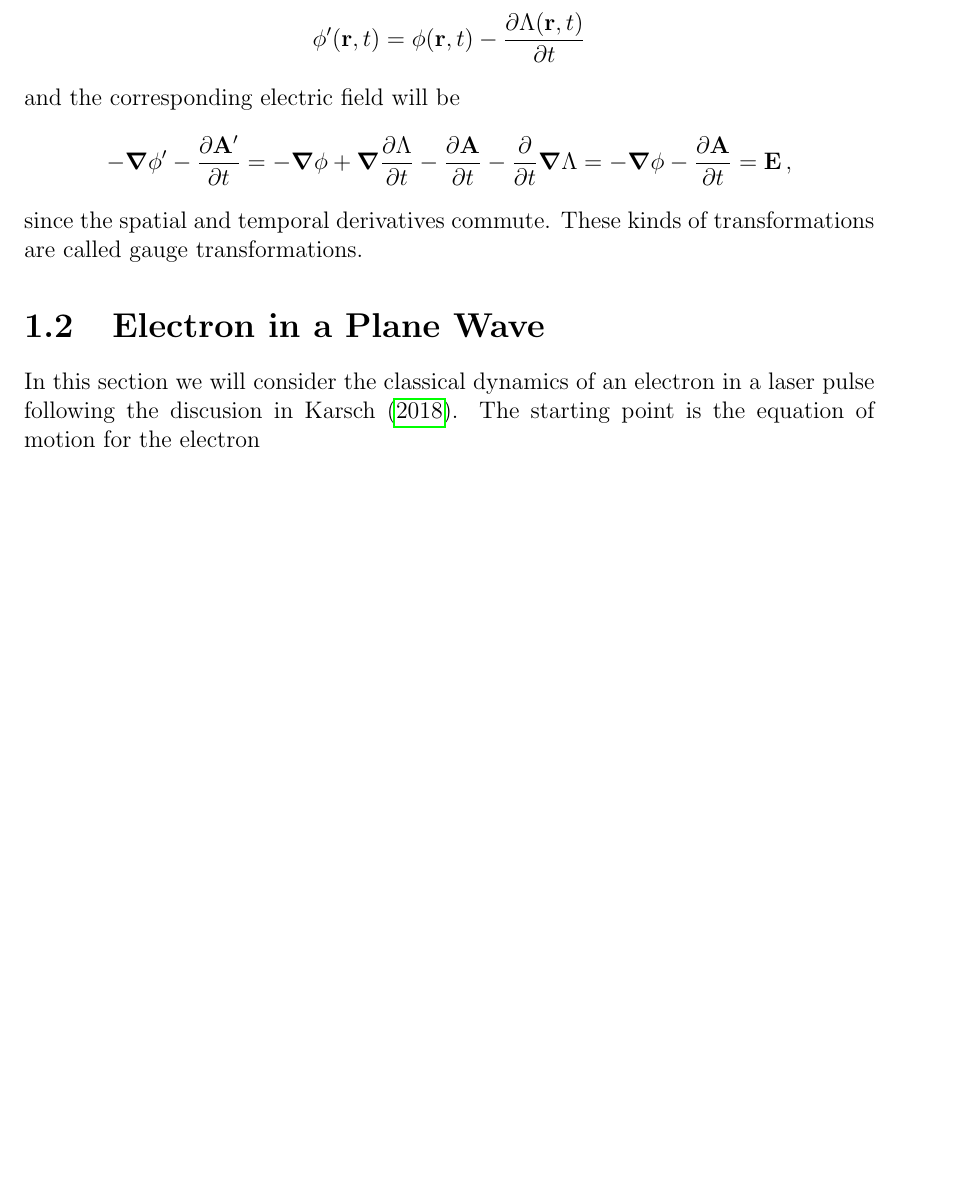
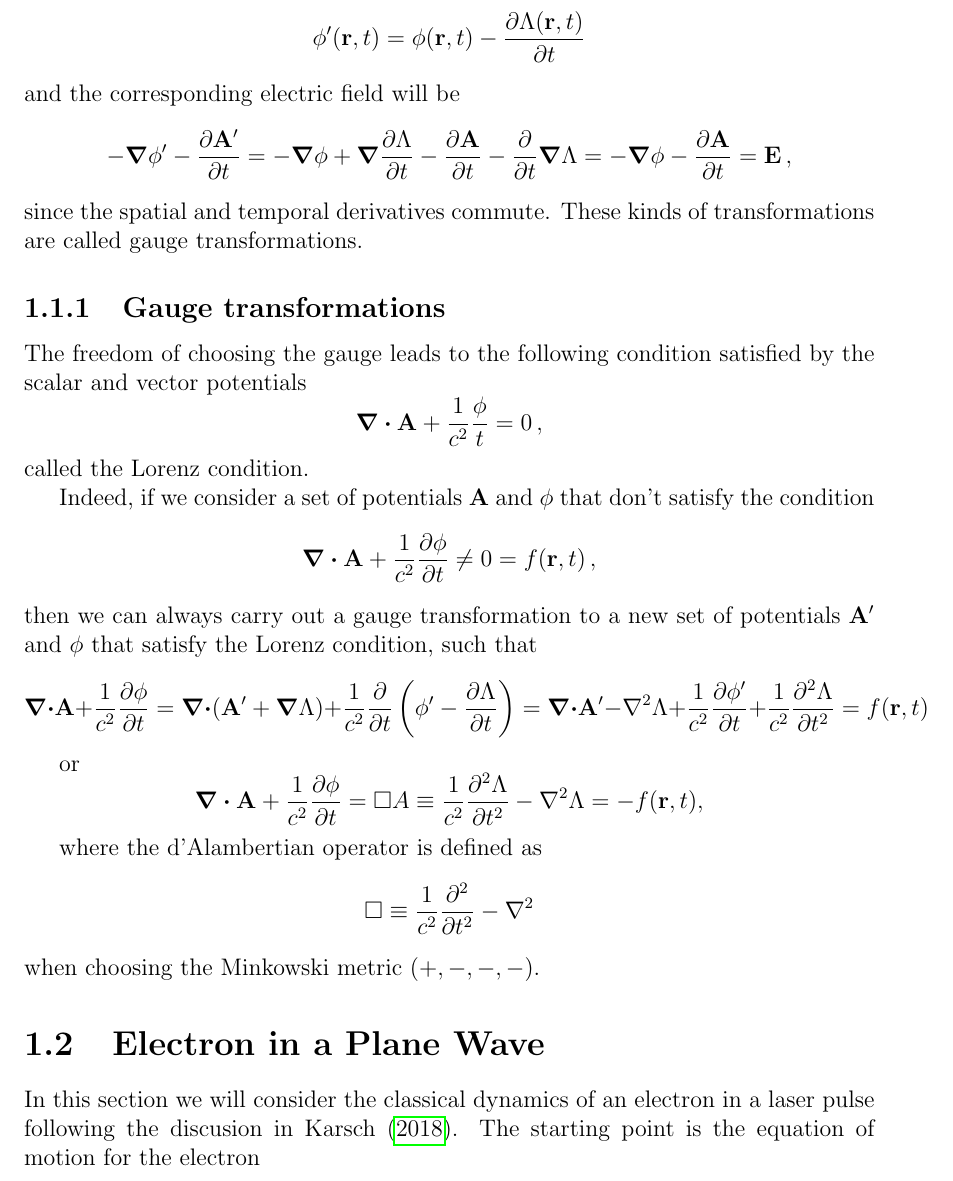
Before and after one commit to SebastianM-C/MasterThesis, a LaTeX thesis (manuscript/thesis.tex, which reads manuscript/Theory/theory.tex): part of page 8 of 11 before the commit and part of page 8 of 12 after it, cut so that both start at the same text, the shorter picture padded with empty space. Compiled offline with pdfLaTeX.

Commit message:
Gauge transformations

```diff
--- a/manuscript/Theory/theory.tex
+++ b/manuscript/Theory/theory.tex
@@ -132,6 +132,42 @@ and the corresponding electric field will be
 since the spatial and temporal derivatives commute. These kinds of transformations
 are called gauge transformations.
 
+\subsection{Gauge transformations}
+
+The freedom of choosing the gauge leads to the following condition satisfied by
+the scalar and vector potentials
+\[
+  \div{\vb{A}} + \frac{1}{c^2}\frac{\phi}{t} = 0\,,
+\]
+called the Lorenz condition.
+
+Indeed, if we consider a set of potentials \(\vb{A}\) and \(\phi\) that
+don't satisfy the condition
+\[
+  \div{\vb{A}} + \frac{1}{c^2}\pdv{\phi}{t} \ne 0 = f(\vb{r},t)\,,
+\]
+then we can always carry out a gauge transformation to a new set of potentials
+\(\vb{A}'\) and \(\phi\) that satisfy the Lorenz condition, such that
+\[
+  \div{\vb{A}} + \frac{1}{c^2}\pdv{\phi}{t} = \div(\vb{A}' + \grad{\Lambda})
+    + \frac{1}{c^2}\pdv{t} \left( \phi' - \pdv{\Lambda}{t} \right)
+    = \div{\vb{A}'} - \laplacian{\Lambda} + \frac{1}{c^2}\pdv{\phi'}{t}
+    + \frac{1}{c^2}\pdv[2]{\Lambda}{t}
+    = f(\vb{r},t)
+\]
+
+or
+\[
+  \div{\vb{A}} + \frac{1}{c^2}\pdv{\phi}{t} =
+  \Box A \equiv \frac{1}{c^2}\pdv[2]{\Lambda}{t} - \laplacian{\Lambda} = -f(\vb{r},t),
+\]
+
+where the d'Alambertian operator is defined as
+\[
+  \Box \equiv \frac{1}{c^2}\pdv[2]{t} - \laplacian
+\]
+when choosing the Minkowski metric \( (+,-,-,-) \).
+
 \section{Electron in a Plane Wave}
 
 In this section we will consider the classical dynamics of an electron in a
```
